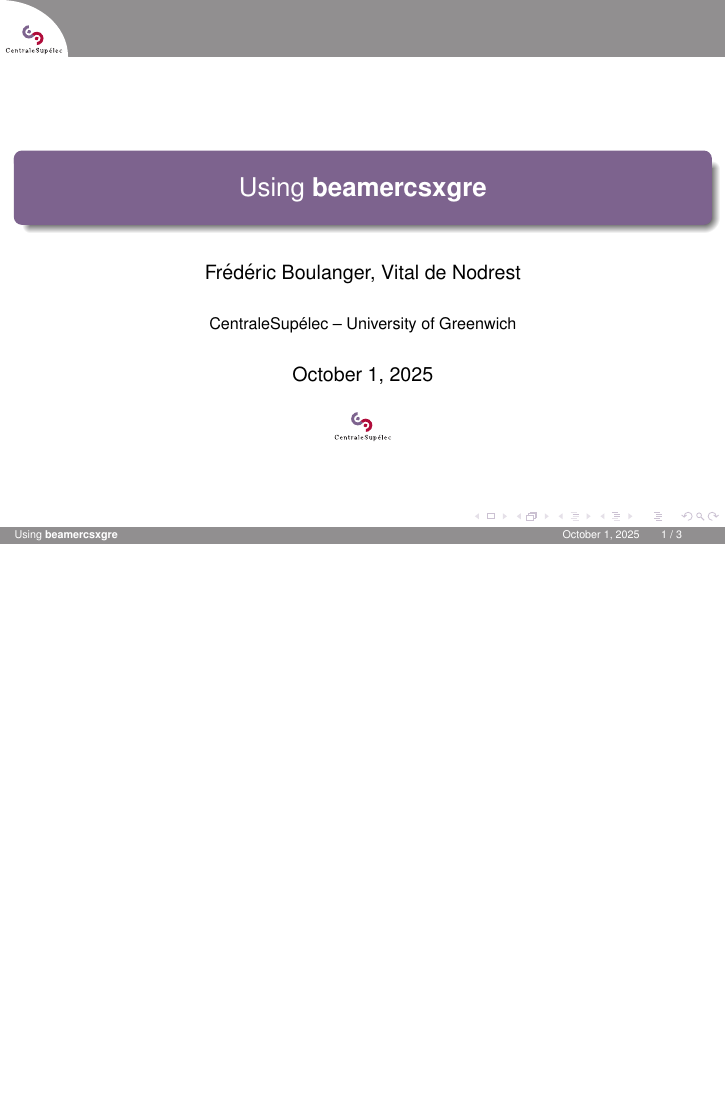
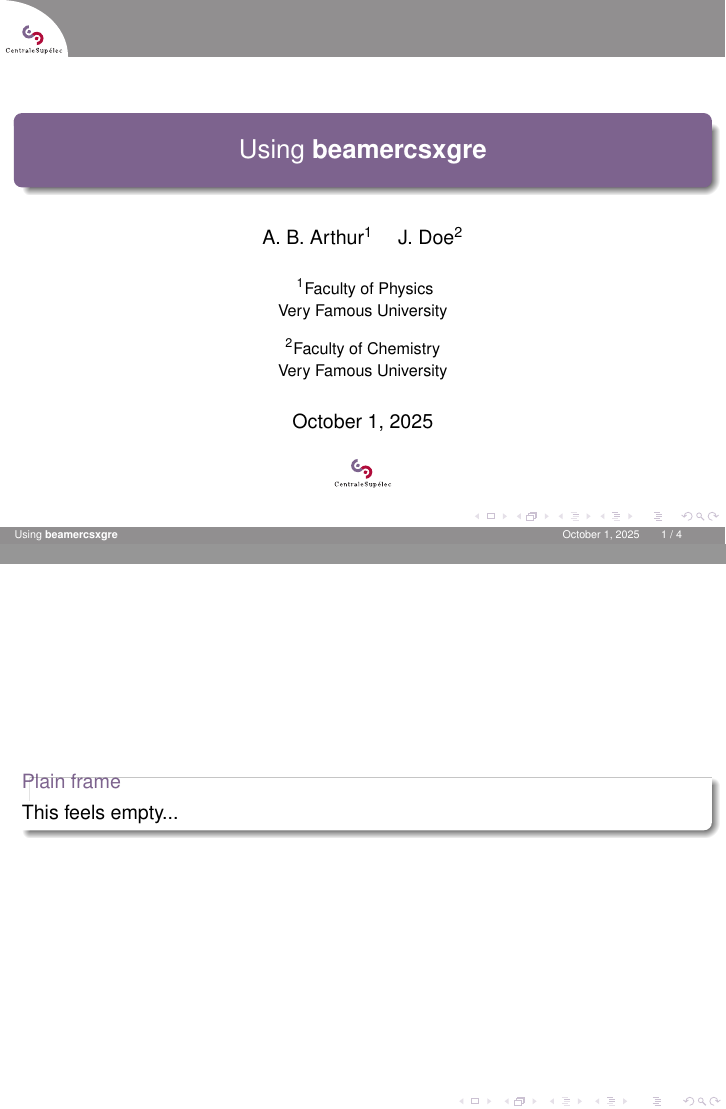
Before and after one commit to vitaldenodrest/greenwich, LaTeX slides (0/0_slides/example.tex, which reads 0/0_slides/beamercolorthemecs.sty, 0/0_slides/beamerouterthemecs.sty): page 1 of 3 before the commit and pages 1 and 4 of 4 after it, the two joined at a grey line, the shorter picture padded with empty space. Compiled offline with pdfLaTeX.

Commit message:
debut de CSxGre

```diff
--- a/0/0_slides/beamercolorthemecs.sty
+++ b/0/0_slides/beamercolorthemecs.sty
@@ -1,12 +1,14 @@
 %%(encoding:utf-8)
 %% author: Frédéric Boulanger, frederic.boulanger@centralesupelec.fr
-%% copyright CentraleSupélec 2015
+%% author: Vital de Nodrest
+%% copyright CentraleSupélec 2025
+%% v1.1.gre: greenwich
 %% v1.0: initial release
 %%
 %% Options:
 %%   Cecile (default=false): use orange for titles and "alert" elements
 %%
-\ProvidesPackage{beamercolorthemecs}[2015/10/21 v1.1 Beamer color theme for CentraleSupelec]
+\ProvidesPackage{beamercolorthemecs}[2025/10/01 v1.1.gre Beamer theme for CentraleSupelec x University of Greenwich collaboration]
 
 \DeclareOptionBeamer{Cecile}[true]{%
   \def\beamer@themecs@Cecile{#1}%
@@ -15,9 +17,16 @@
 \ProcessOptionsBeamer
 
 \mode<presentation>
+
+% CS logo colors
 \definecolor{cs-logored}{RGB}{176,11,58}
+\definecolor{cs-logoblue}{RGB}{125,99,142} % Not that blue...
+
+% Greenwich logo colors
+\definecolor{gre-logoblue}{RGB}{1,3,57}
+
+% Legacy Frédéric Boulanger CS colors
 \definecolor{cs-lightred}{RGB}{222,137,148}
-\definecolor{cs-logoblue}{RGB}{125,99,142}
 \definecolor{cs-lightblue}{RGB}{196,181,206}
 \definecolor{cs-dark}{RGB}{35,31,32}
 \definecolor{cs-darkgray}{RGB}{145,143,144}
--- a/0/0_slides/beamerouterthemecs.sty
+++ b/0/0_slides/beamerouterthemecs.sty
@@ -1,8 +1,10 @@
 %%(encoding:utf-8)
 %% author: Frédéric Boulanger, frederic.boulanger@centralesupelec.fr
-%% copyright CentraleSupélec 2015
+%% author: Vital de Nodrest
+%% copyright CentraleSupélec 2025
+%% v1.1.gre: greenwich
 %% v1.0: initial release
-\ProvidesPackage{beamerouterthemecs}[2015/10/21 v1.1 Beamer outer theme for CentraleSupelec]
+\ProvidesPackage{beamerouterthemecs}[2025/10/01 v1.1.gre Beamer theme for CentraleSupelec x University of Greenwich collaboration] %%FLAG
 
 \mode <all>
 
--- a/0/0_slides/0.tex
+++ b/0/0_slides/example.tex
@@ -9,3 +15,11 @@
+  \inst{1}%
+  Faculty of Physics\\
+  Very Famous University
+  \and
+  \inst{2}%
+  Faculty of Chemistry\\
+  Very Famous University
+}
 
 \begin{document}
 
@@ -55,6 +69,15 @@
       \end{itemize}
     \end{block}
 
-  \end{frame}
+\end{frame}
+
+\begin{frame}[plain]
+  \frametitle{The Greenwich logos}
+
+  \begin{block}{Plain frame}
+    This feels empty...
+  \end{block}
+
+\end{frame}
 
 \end{document}
```
Also changed, not shown: 0/0_slides/0.pdf (deleted), 0/0_slides/example.pdf (added), 0/0_slides/beamercolorthemecs.sty (6 more changed lines), 0/0_slides/example.tex (8 more changed lines).
